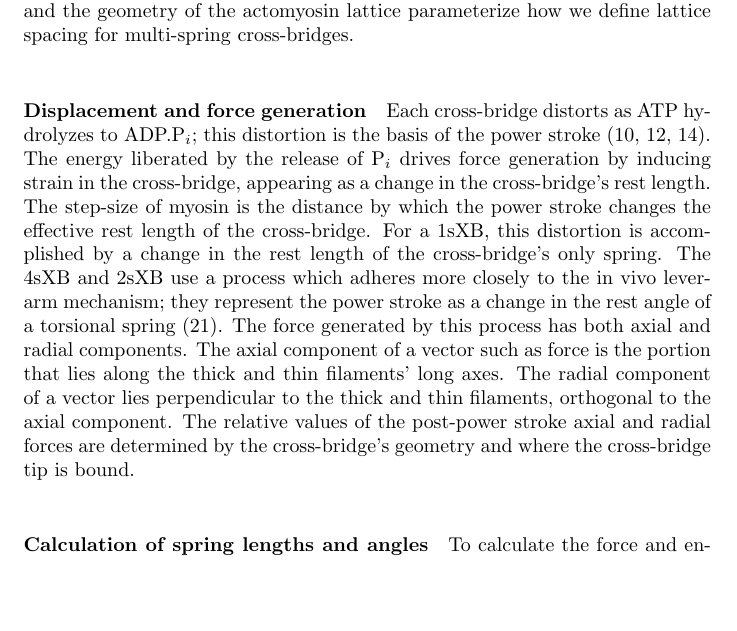
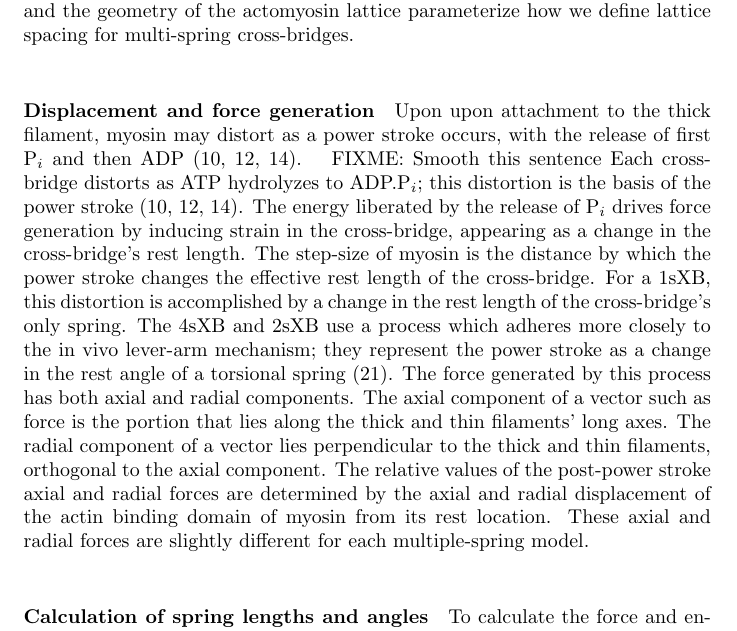
Before and after one commit to cdw/crossbridge, a LaTeX paper (paper/SingleXB.tex): part of page 6 of 22, cut so that both start at the same text, the shorter picture padded with empty space. Compiled offline with pdfLaTeX.

Commit message:
Some edits made to the paper while talking with Mike and Don.

```diff
--- a/paper/SingleXB.tex
+++ b/paper/SingleXB.tex
@@ -170,6 +170,7 @@ Thus the model's rest ssLS, the lattice spacing at which radial forces are minim
 % paragraph calculation_of_lattice_spacing (end)
 
 \paragraph{Displacement and force generation} % (fold)
+Upon upon attachment to the thick filament, myosin may distort as a power stroke occurs, with the release of first P$_i$ and then ADP  \citep{Pate1989, Daniel1998, Tanner2007}.  # FIXME: Smooth this sentence
 Each cross-bridge distorts as ATP hydrolyzes to ADP.P$_i$; this distortion is the basis of the power stroke \citep{Pate1989, Daniel1998, Tanner2007}.
 The energy liberated by the release of P$_i$ drives force generation by inducing strain in the cross-bridge, appearing as a change in the cross-bridge's rest length.
 The step-size of myosin is the distance by which the power stroke changes the effective rest length of the cross-bridge.
@@ -178,7 +179,8 @@ The 4sXB and 2sXB use a process which adheres more closely to the in vivo lever-
 The force generated by this process has both axial and radial components.
 The axial component of a vector such as force is the portion that lies along the thick and thin filaments' long axes.
 The radial component of a vector lies perpendicular to the thick and thin filaments, orthogonal to the axial component.
-The relative values of the post-power stroke axial and radial forces are determined by the cross-bridge's geometry and where the cross-bridge tip is bound.
+The relative values of the post-power stroke axial and radial forces are determined by the axial and radial displacement of the actin binding domain of myosin from its rest location.
+These axial and radial forces are slightly different for each multiple-spring model.
 % paragraph displacement_and_force_generation (end)
 
 \paragraph{Calculation of spring lengths and angles} % (fold)
```
